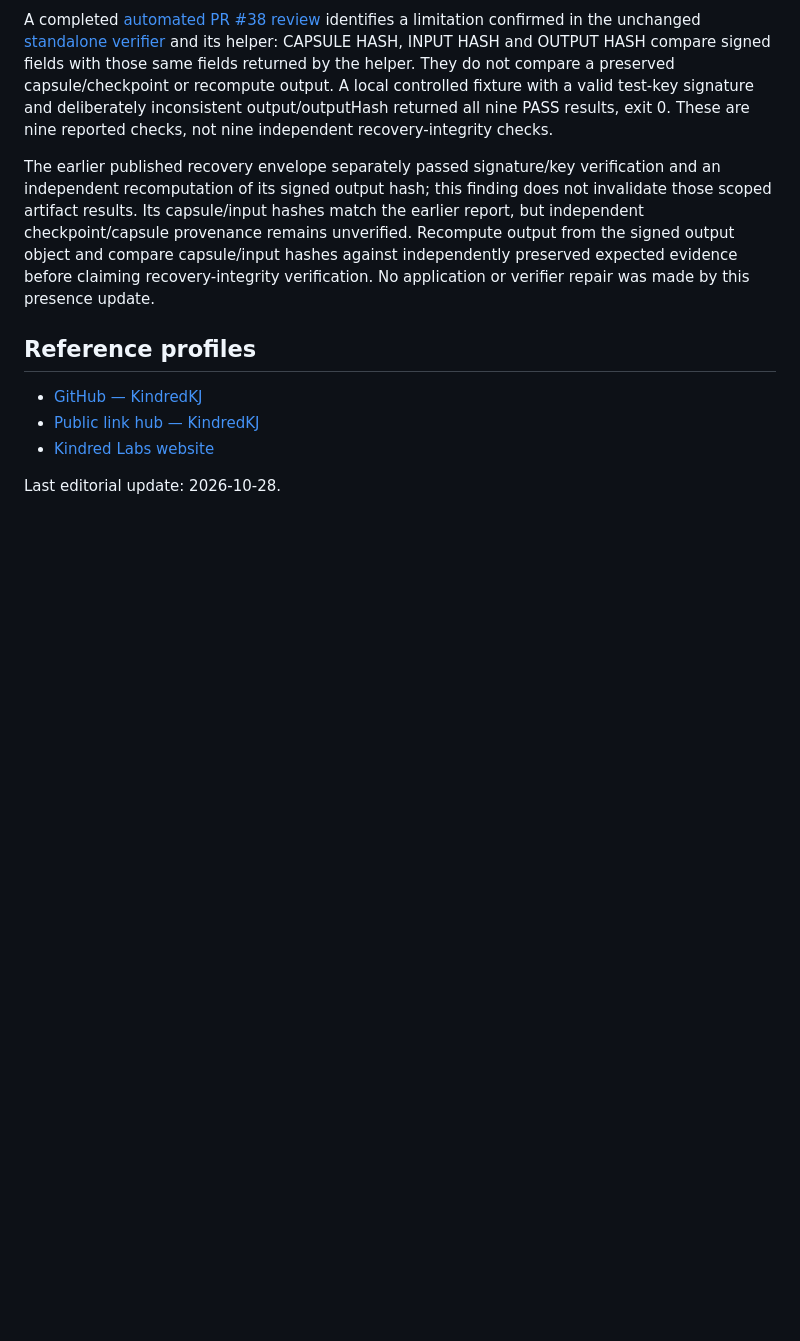
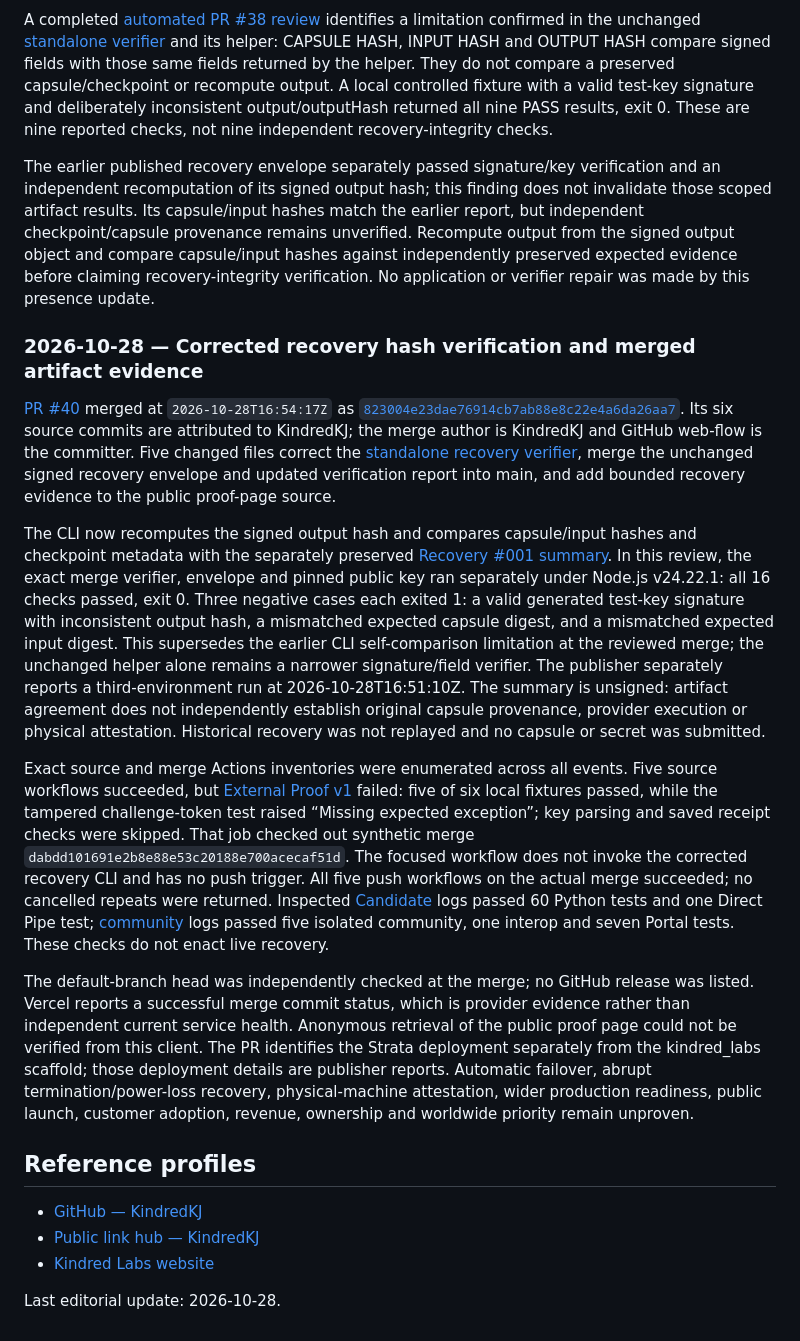
Before and after one commit to KindredKJ/kindred_labs, a Markdown page: presence/FOUNDER.md, the part around the change. Rendered like a GitHub page; blank space fills up the shorter version.

Commit message:
docs(presence): record PR40 verifier correction and CI limits

```diff
--- a/presence/FOUNDER.md
+++ b/presence/FOUNDER.md
@@ -145,6 +145,16 @@ A completed [automated PR #38 review](https://github.com/KindredKJ/strata-data-p
 
 The earlier published recovery envelope separately passed signature/key verification and an independent recomputation of its signed output hash; this finding does not invalidate those scoped artifact results. Its capsule/input hashes match the earlier report, but independent checkpoint/capsule provenance remains unverified. Recompute output from the signed output object and compare capsule/input hashes against independently preserved expected evidence before claiming recovery-integrity verification. No application or verifier repair was made by this presence update.
 
+### 2026-10-28 — Corrected recovery hash verification and merged artifact evidence
+
+[PR #40](https://github.com/KindredKJ/strata-data-port-network/pull/40) merged at `2026-10-28T16:54:17Z` as [`823004e23dae76914cb7ab88e8c22e4a6da26aa7`](https://github.com/KindredKJ/strata-data-port-network/commit/823004e23dae76914cb7ab88e8c22e4a6da26aa7). Its six source commits are attributed to KindredKJ; the merge author is KindredKJ and GitHub web-flow is the committer. Five changed files correct the [standalone recovery verifier](https://github.com/KindredKJ/strata-data-port-network/blob/823004e23dae76914cb7ab88e8c22e4a6da26aa7/scripts/verify-cross-provider-recovery.mjs), merge the unchanged signed recovery envelope and updated verification report into main, and add bounded recovery evidence to the public proof-page source.
+
+The CLI now recomputes the signed output hash and compares capsule/input hashes and checkpoint metadata with the separately preserved [Recovery #001 summary](https://github.com/KindredKJ/strata-data-port-network/blob/823004e23dae76914cb7ab88e8c22e4a6da26aa7/examples/external-proof-v1/recovery-001/recovery.summary.json). In this review, the exact merge verifier, envelope and pinned public key ran separately under Node.js v24.22.1: all 16 checks passed, exit 0. Three negative cases each exited 1: a valid generated test-key signature with inconsistent output hash, a mismatched expected capsule digest, and a mismatched expected input digest. This supersedes the earlier CLI self-comparison limitation at the reviewed merge; the unchanged helper alone remains a narrower signature/field verifier. The publisher separately reports a third-environment run at 2026-10-28T16:51:10Z. The summary is unsigned: artifact agreement does not independently establish original capsule provenance, provider execution or physical attestation. Historical recovery was not replayed and no capsule or secret was submitted.
+
+Exact source and merge Actions inventories were enumerated across all events. Five source workflows succeeded, but [External Proof v1](https://github.com/KindredKJ/strata-data-port-network/actions/runs/40730428704) failed: five of six local fixtures passed, while the tampered challenge-token test raised “Missing expected exception”; key parsing and saved receipt checks were skipped. That job checked out synthetic merge `dabdd101691e2b8e88e53c20188e700acecaf51d`. The focused workflow does not invoke the corrected recovery CLI and has no push trigger. All five push workflows on the actual merge succeeded; no cancelled repeats were returned. Inspected [Candidate](https://github.com/KindredKJ/strata-data-port-network/actions/runs/40730525886) logs passed 60 Python tests and one Direct Pipe test; [community](https://github.com/KindredKJ/strata-data-port-network/actions/runs/40730525668) logs passed five isolated community, one interop and seven Portal tests. These checks do not enact live recovery.
+
+The default-branch head was independently checked at the merge; no GitHub release was listed. Vercel reports a successful merge commit status, which is provider evidence rather than independent current service health. Anonymous retrieval of the public proof page could not be verified from this client. The PR identifies the Strata deployment separately from the kindred_labs scaffold; those deployment details are publisher reports. Automatic failover, abrupt termination/power-loss recovery, physical-machine attestation, wider production readiness, public launch, customer adoption, revenue, ownership and worldwide priority remain unproven.
+
 ## Reference profiles
 
 - [GitHub — KindredKJ](https://github.com/KindredKJ)
```
